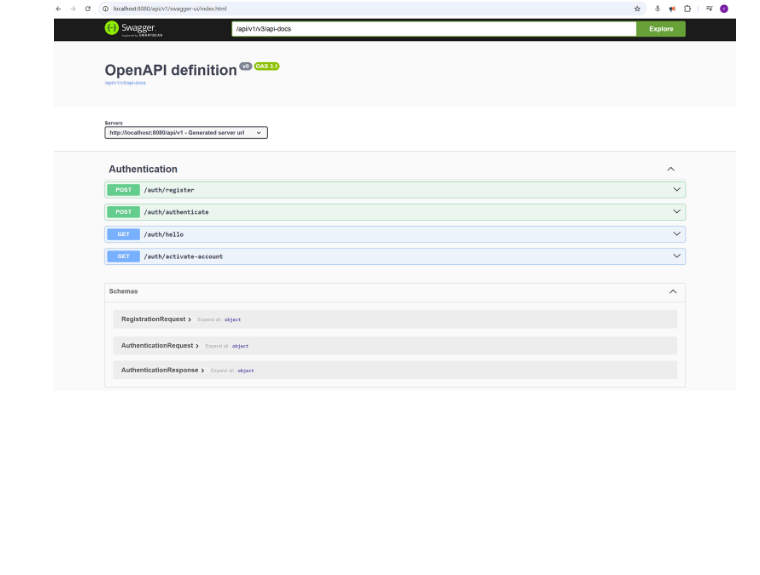
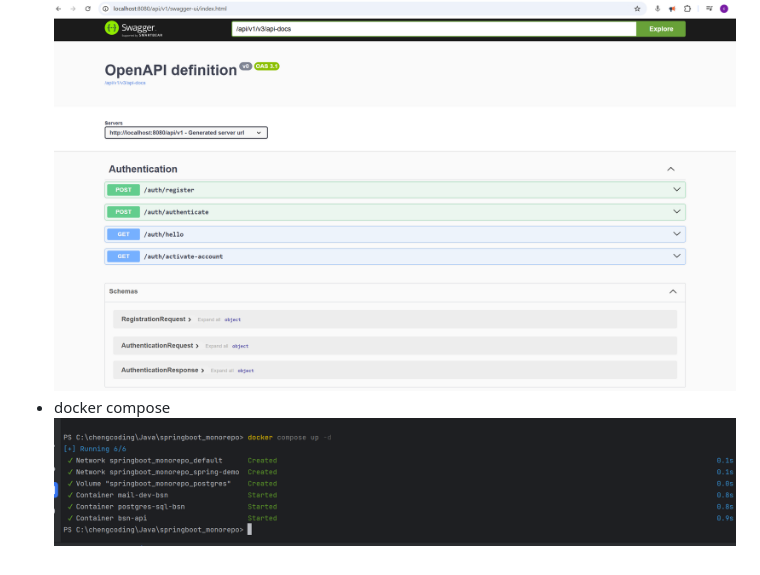
Before and after one commit to cxxyao2/springboot_monorepo, a Markdown page: README.md, the part around the change. Drawn GitHub-style; pictures changed too: screenshots/docker-compose-up.png (added); blank space fills up the shorter version.

```diff
--- a/README.md
+++ b/README.md
@@ -20,3 +20,5 @@ docker run --name my-postgres -e POSTGRES_PASSWORD=mysecretpassword -p 5432:5432
 ![dependencies](screenshots/booknetworkapi-dependencies.png)
 - swagger openapi
 ![swagger](screenshots/11-swagger-openapi.png)
+- docker compose
+![docker-compose](/screenshots/docker-compose-up.png)
```
Also changed, not shown: 8 other files.
